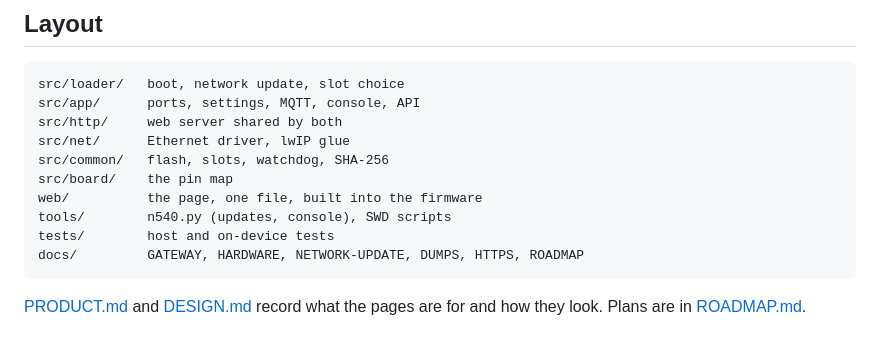
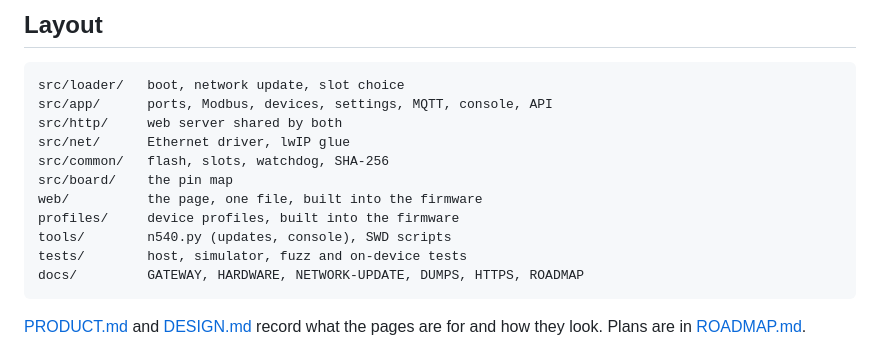
Before and after one commit to Overwatt/stopbit, a Markdown page: README.md, the part around one of its changes. GitHub-like rendering.

````diff
--- a/README.md
+++ b/README.md
@@ -122,14 +150,15 @@ loader. Pins, and how sure we are of each, are in [HARDWARE.md](docs/HARDWARE.md
 
 ```
 src/loader/   boot, network update, slot choice
-src/app/      ports, settings, MQTT, console, API
+src/app/      ports, Modbus, devices, settings, MQTT, console, API
 src/http/     web server shared by both
 src/net/      Ethernet driver, lwIP glue
 src/common/   flash, slots, watchdog, SHA-256
 src/board/    the pin map
 web/          the page, one file, built into the firmware
+profiles/     device profiles, built into the firmware
 tools/        n540.py (updates, console), SWD scripts
-tests/        host and on-device tests
+tests/        host, simulator, fuzz and on-device tests
 docs/         GATEWAY, HARDWARE, NETWORK-UPDATE, DUMPS, HTTPS, ROADMAP
 ```
 
````
Also changed, not shown: other parts of README.md (+42 -14 lines), docs/images/status-dark.png (added), docs/images/status.png.
